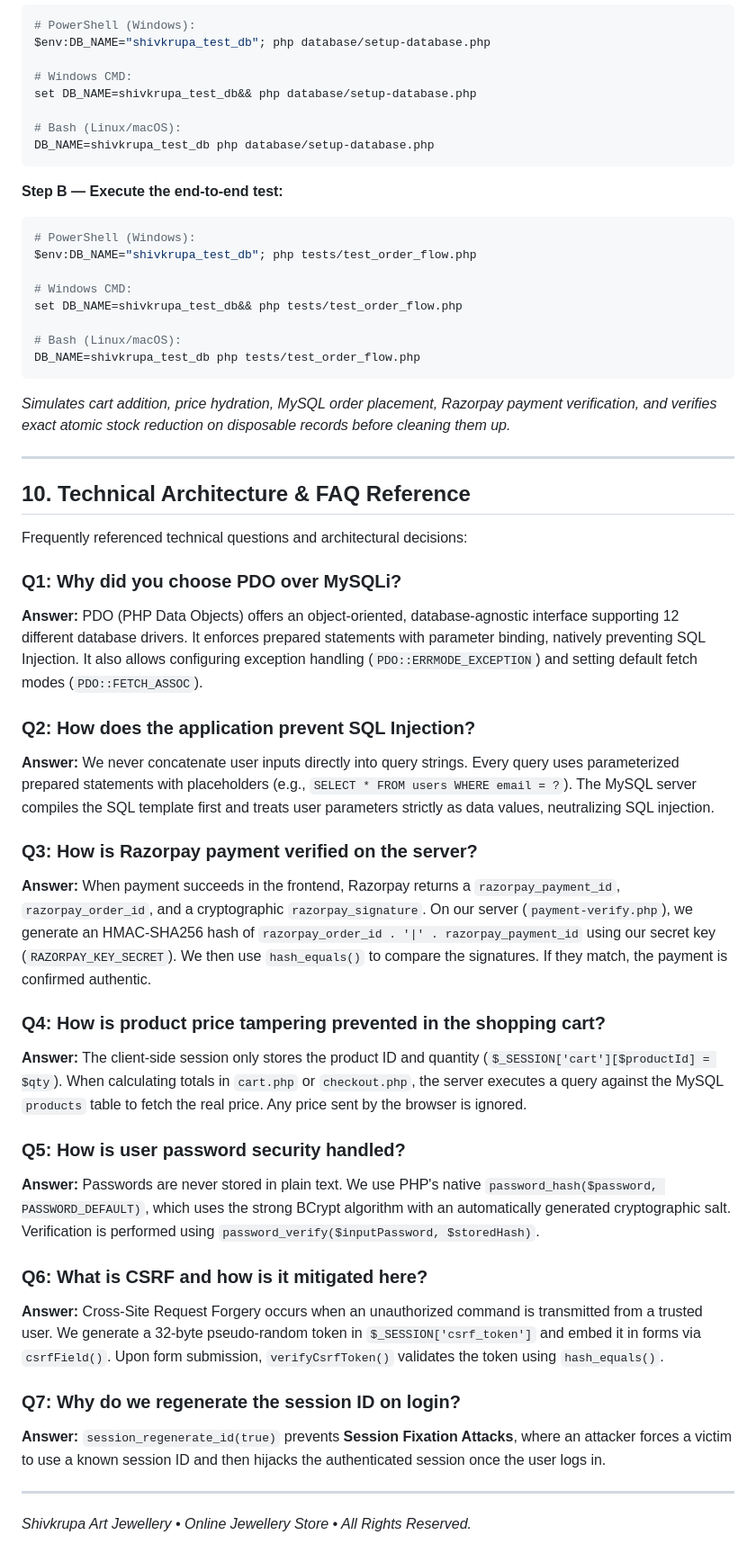
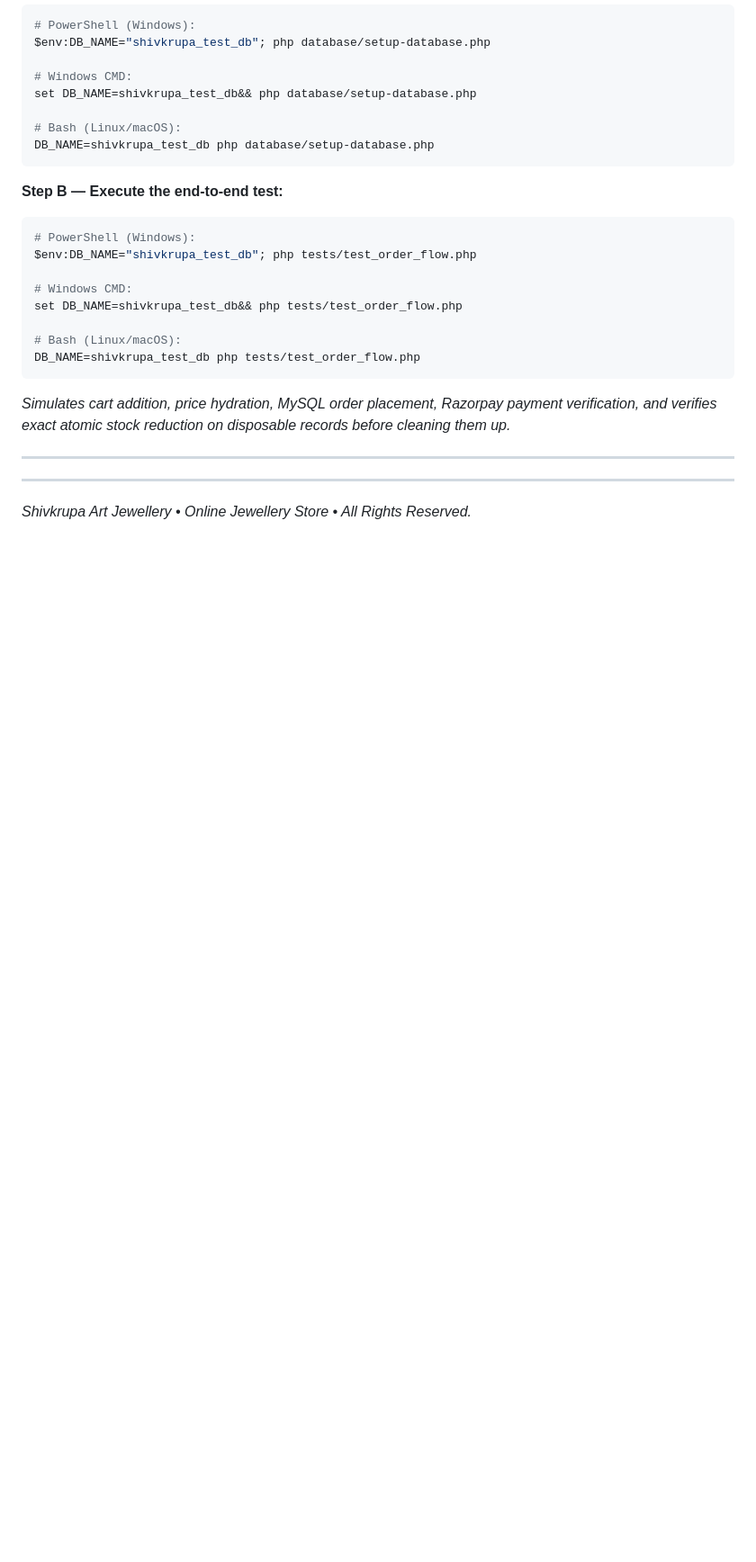
Before and after one commit to ritesh1289/shivkrupa-art-jewellerys, a Markdown page: README.md, the part around the change. Shown at 90% size. Rendered like a GitHub page; blank space fills up the shorter version.

Commit message:
Remove FAQ section from README
Removed the Technical Architecture & FAQ Reference section from the README.

```diff
--- a/README.md
+++ b/README.md
@@ -244,32 +244,6 @@ DB_NAME=shivkrupa_test_db php tests/test_order_flow.php
 *Simulates cart addition, price hydration, MySQL order placement, Razorpay payment verification, and verifies exact atomic stock reduction on disposable records before cleaning them up.*
 
 ---
-
-## 10. Technical Architecture & FAQ Reference
-
-Frequently referenced technical questions and architectural decisions:
-
-### Q1: Why did you choose PDO over MySQLi?
-**Answer:** PDO (PHP Data Objects) offers an object-oriented, database-agnostic interface supporting 12 different database drivers. It enforces prepared statements with parameter binding, natively preventing SQL Injection. It also allows configuring exception handling (`PDO::ERRMODE_EXCEPTION`) and setting default fetch modes (`PDO::FETCH_ASSOC`).
-
-### Q2: How does the application prevent SQL Injection?
-**Answer:** We never concatenate user inputs directly into query strings. Every query uses parameterized prepared statements with placeholders (e.g., `SELECT * FROM users WHERE email = ?`). The MySQL server compiles the SQL template first and treats user parameters strictly as data values, neutralizing SQL injection.
-
-### Q3: How is Razorpay payment verified on the server?
-**Answer:** When payment succeeds in the frontend, Razorpay returns a `razorpay_payment_id`, `razorpay_order_id`, and a cryptographic `razorpay_signature`. On our server (`payment-verify.php`), we generate an HMAC-SHA256 hash of `razorpay_order_id . '|' . razorpay_payment_id` using our secret key (`RAZORPAY_KEY_SECRET`). We then use `hash_equals()` to compare the signatures. If they match, the payment is confirmed authentic.
-
-### Q4: How is product price tampering prevented in the shopping cart?
-**Answer:** The client-side session only stores the product ID and quantity (`$_SESSION['cart'][$productId] = $qty`). When calculating totals in `cart.php` or `checkout.php`, the server executes a query against the MySQL `products` table to fetch the real price. Any price sent by the browser is ignored.
-
-### Q5: How is user password security handled?
-**Answer:** Passwords are never stored in plain text. We use PHP's native `password_hash($password, PASSWORD_DEFAULT)`, which uses the strong BCrypt algorithm with an automatically generated cryptographic salt. Verification is performed using `password_verify($inputPassword, $storedHash)`.
-
-### Q6: What is CSRF and how is it mitigated here?
-**Answer:** Cross-Site Request Forgery occurs when an unauthorized command is transmitted from a trusted user. We generate a 32-byte pseudo-random token in `$_SESSION['csrf_token']` and embed it in forms via `csrfField()`. Upon form submission, `verifyCsrfToken()` validates the token using `hash_equals()`.
-
-### Q7: Why do we regenerate the session ID on login?
-**Answer:** `session_regenerate_id(true)` prevents **Session Fixation Attacks**, where an attacker forces a victim to use a known session ID and then hijacks the authenticated session once the user logs in.
-
 ---
 
 *Shivkrupa Art Jewellery &bull; Online Jewellery Store &bull; All Rights Reserved.*
```
